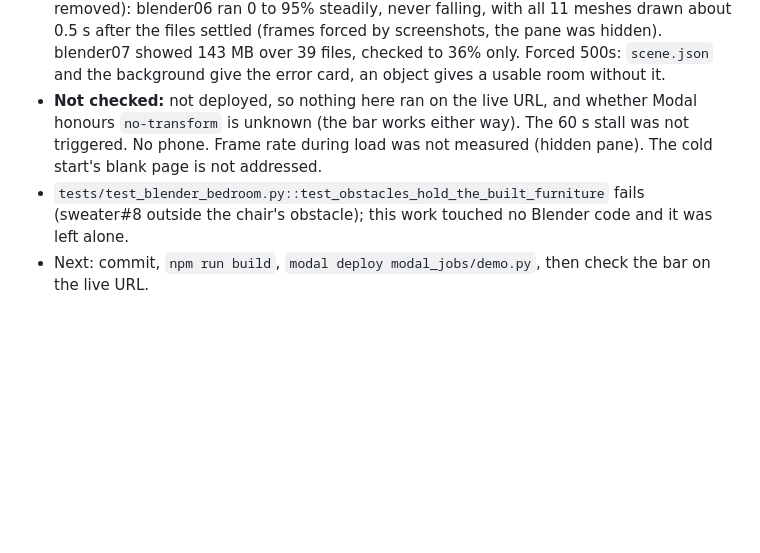
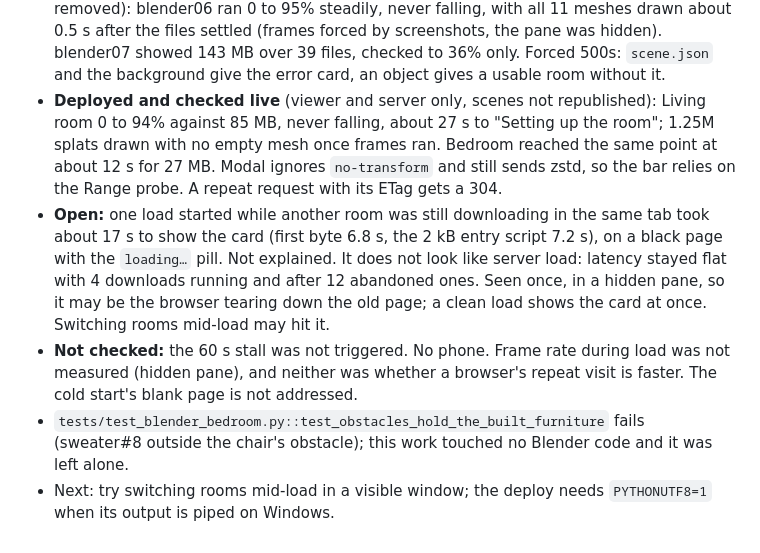
Before and after one commit to OJrogue/movable-reality, a Markdown page: docs/BUILD_LOG.md, the part around the change. Rendered like a GitHub page; blank space fills up the shorter version.

Commit message:
docs: build log for the deploy of the loading bar
Co-Authored-By: Claude Opus 5.5 <noreply@anthropic.com>

```diff
--- a/docs/BUILD_LOG.md
+++ b/docs/BUILD_LOG.md
@@ -1721,9 +1721,21 @@ verifier. Each fix below came from a command that went wrong:
   files settled (frames forced by screenshots, the pane was hidden). blender07 showed 143 MB over 39
   files, checked to 36% only. Forced 500s: `scene.json` and the background give the error card, an
   object gives a usable room without it.
-- **Not checked:** not deployed, so nothing here ran on the live URL, and whether Modal honours
-  `no-transform` is unknown (the bar works either way). The 60 s stall was not triggered. No phone.
-  Frame rate during load was not measured (hidden pane). The cold start's blank page is not addressed.
+- **Deployed and checked live** (viewer and server only, scenes not republished): Living room 0 to
+  94% against 85 MB, never falling, about 27 s to "Setting up the room"; 1.25M splats drawn with no
+  empty mesh once frames ran. Bedroom reached the same point at about 12 s for 27 MB. Modal ignores
+  `no-transform` and still sends zstd, so the bar relies on the Range probe. A repeat request with
+  its ETag gets a 304.
+- **Open:** one load started while another room was still downloading in the same tab took about
+  17 s to show the card (first byte 6.8 s, the 2 kB entry script 7.2 s), on a black page with the
+  `loading…` pill. Not explained. It does not look like server load: latency stayed flat with 4
+  downloads running and after 12 abandoned ones. Seen once, in a hidden pane, so it may be the
+  browser tearing down the old page; a clean load shows the card at once. Switching rooms mid-load
+  may hit it.
+- **Not checked:** the 60 s stall was not triggered. No phone. Frame rate during load was not
+  measured (hidden pane), and neither was whether a browser's repeat visit is faster. The cold
+  start's blank page is not addressed.
 - `tests/test_blender_bedroom.py::test_obstacles_hold_the_built_furniture` fails (sweater#8 outside
   the chair's obstacle); this work touched no Blender code and it was left alone.
-- Next: commit, `npm run build`, `modal deploy modal_jobs/demo.py`, then check the bar on the live URL.
+- Next: try switching rooms mid-load in a visible window; the deploy needs `PYTHONUTF8=1` when its
+  output is piped on Windows.
```
